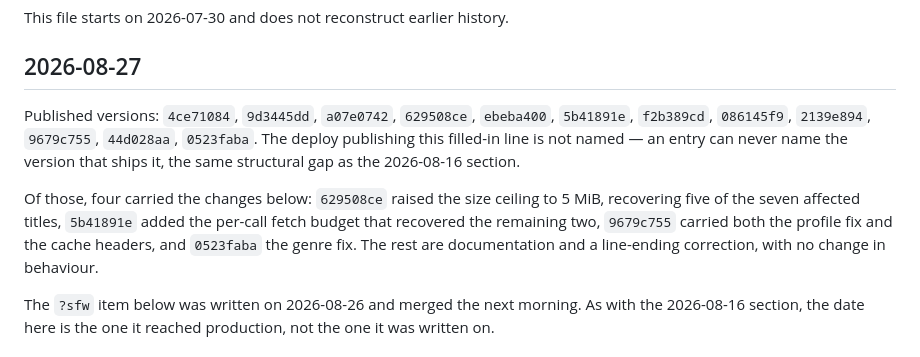
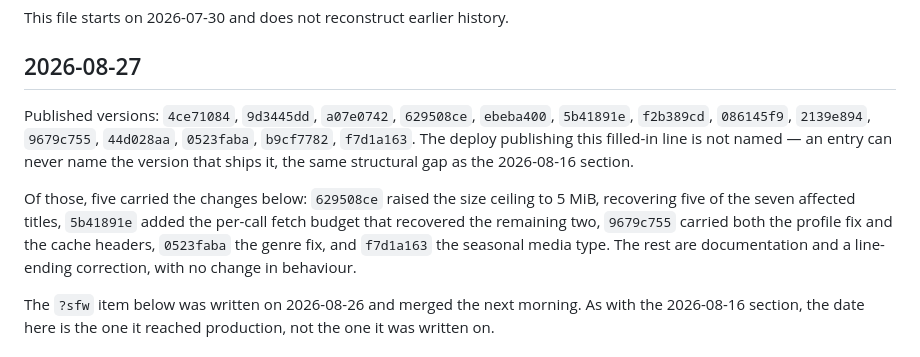
Before and after one commit to LucasHenriqueDiniz/jikan-edge, a Markdown page: CHANGELOG.md, the part around the change. GitHub-like rendering.

Commit message:
Name the version that shipped the seasonal media type
Co-Authored-By: Claude Opus 5 <noreply@anthropic.com>

```diff
--- a/CHANGELOG.md
+++ b/CHANGELOG.md
@@ -9,14 +9,15 @@ This file starts on 2026-07-30 and does not reconstruct earlier history.
 ## 2026-08-27
 
 Published versions: `4ce71084`, `9d3445dd`, `a07e0742`, `629508ce`, `ebeba400`, `5b41891e`,
-`f2b389cd`, `086145f9`, `2139e894`, `9679c755`, `44d028aa`, `0523faba`. The deploy publishing this
-filled-in line is not named — an entry can never name the version that ships it, the same
-structural gap as the 2026-08-16 section.
+`f2b389cd`, `086145f9`, `2139e894`, `9679c755`, `44d028aa`, `0523faba`, `b9cf7782`, `f7d1a163`. The
+deploy publishing this filled-in line is not named — an entry can never name the version that ships
+it, the same structural gap as the 2026-08-16 section.
 
-Of those, four carried the changes below: `629508ce` raised the size ceiling to 5 MiB, recovering
+Of those, five carried the changes below: `629508ce` raised the size ceiling to 5 MiB, recovering
 five of the seven affected titles, `5b41891e` added the per-call fetch budget that recovered the
-remaining two, `9679c755` carried both the profile fix and the cache headers, and `0523faba` the
-genre fix. The rest are documentation and a line-ending correction, with no change in behaviour.
+remaining two, `9679c755` carried both the profile fix and the cache headers, `0523faba` the genre
+fix, and `f7d1a163` the seasonal media type. The rest are documentation and a line-ending
+correction, with no change in behaviour.
 
 The `?sfw` item below was written on 2026-08-26 and merged the next morning. As with the 2026-08-16
 section, the date here is the one it reached production, not the one it was written on.
```
